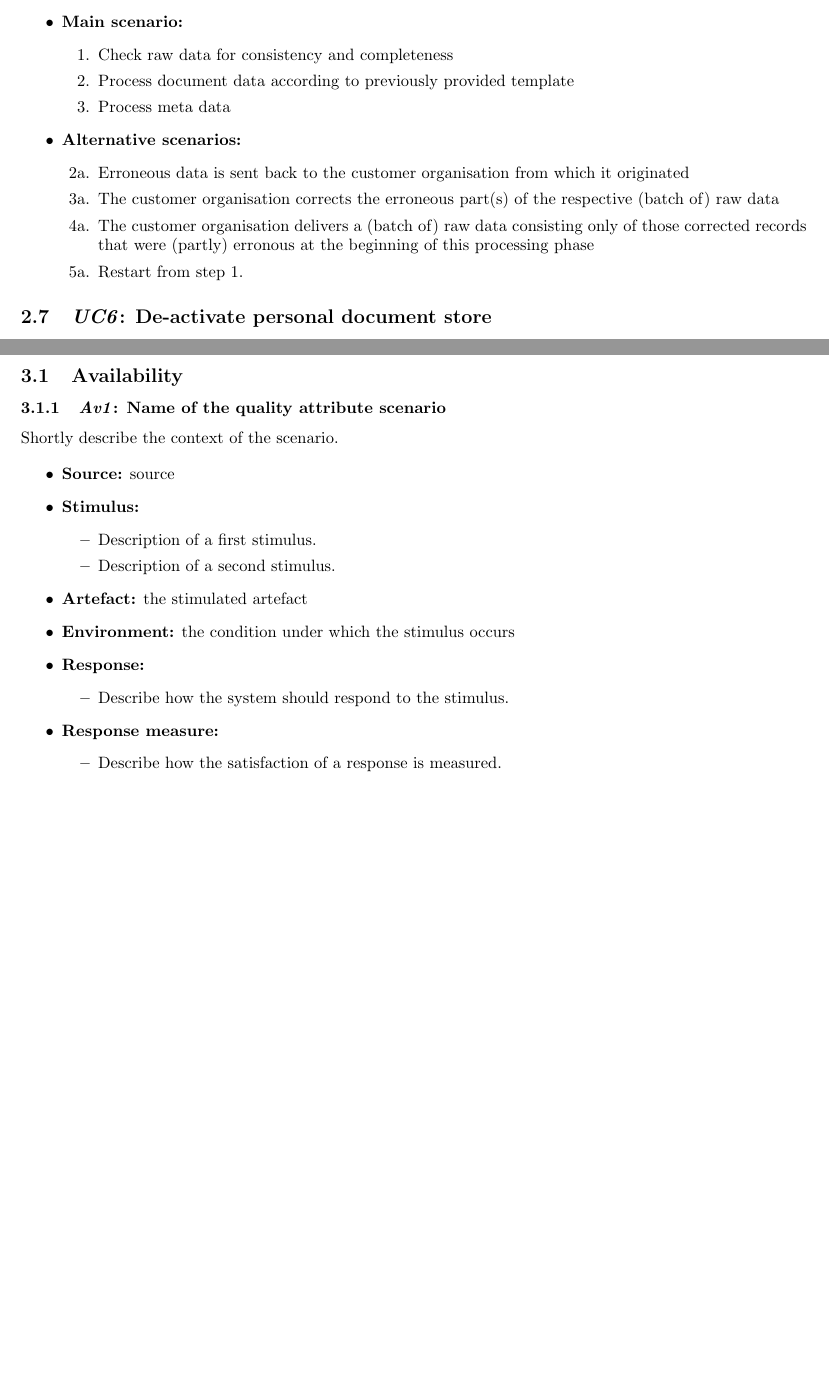
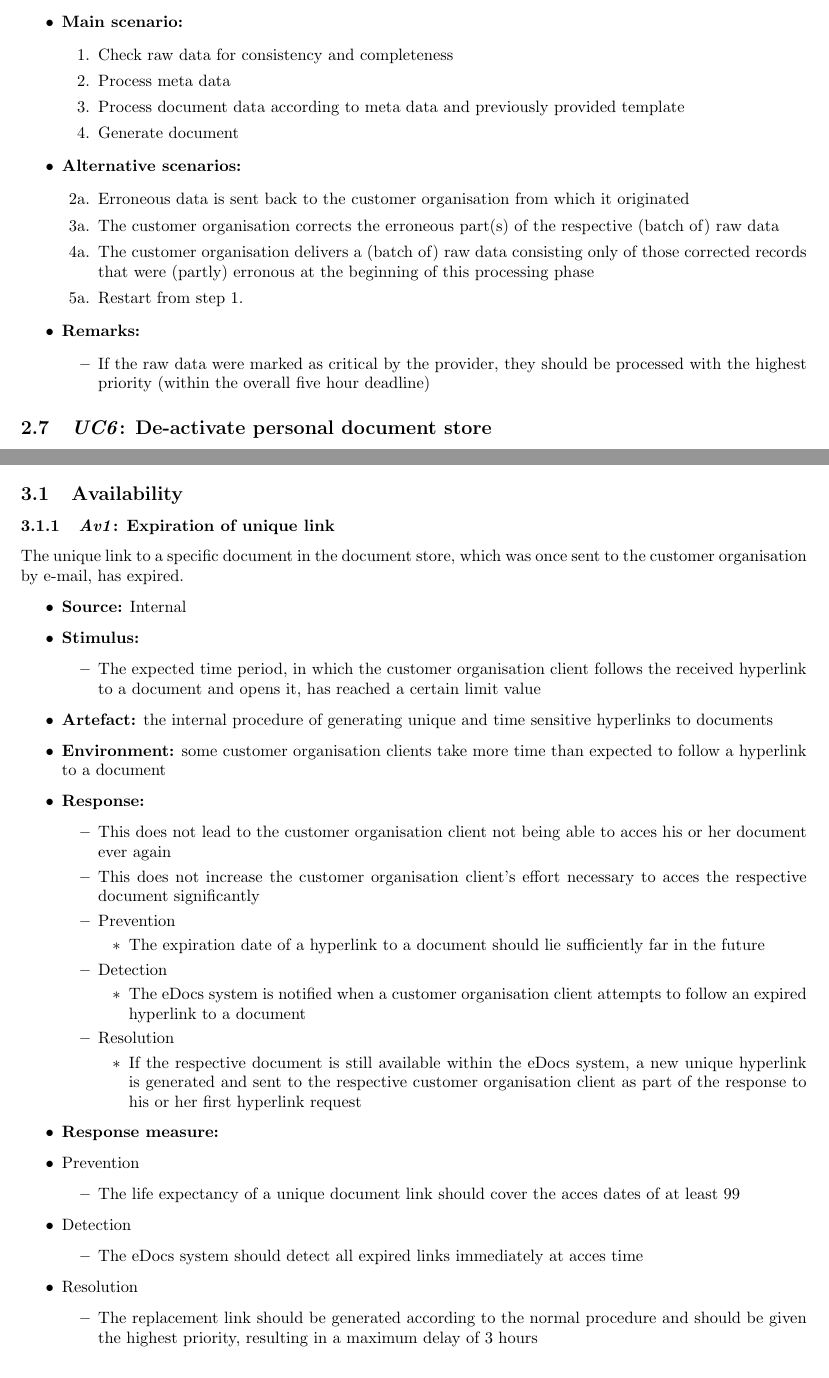
Before and after one commit to joschout/SWArch, a LaTeX document (Verslag Part 1/template.tex): two parts of pages 6 and 13 of 14, joined at a grey line, cut so that both start at the same text, the shorter picture padded with empty space. Compiled offline with pdfLaTeX.

Commit message:
Non-funtional modifiability and availability

```diff
--- a/Verslag Part 1/template.tex
+++ b/Verslag Part 1/template.tex
@@ -261,8 +261,9 @@ in this analysis.
     \item \textbf{Main scenario:}
     \begin{enumerate}
        \item Check raw data for consistency and completeness
-       \item Process document data according to previously provided template
        \item Process meta data
+       \item Process document data according to meta data and previously provided template
+       \item Generate document
     \end{enumerate}
     \item \textbf{Alternative scenarios:}
     \begin{enumerate}
@@ -271,6 +272,10 @@ in this analysis.
         \item [4a.] The customer organisation delivers a (batch of) raw data consisting only of those corrected records that were (partly) erronous at the beginning of this processing phase
         \item [5a.] Restart from step 1.
     \end{enumerate}
+    \item \textbf{Remarks:}
+        \begin{itemize}
+        	\item If the raw data were marked as critical by the provider, they should be processed with the highest priority (within the overall five hour deadline)
+        \end{itemize}
 \end{itemize}
 
 
@@ -671,28 +676,49 @@ form of \emph{quality attribute scenarios}. We provide for each type
 (availability, performance and modifiability) one requirement.
 
 \subsection{Availability}
-\subsubsection{\emph{Av1}: Name of the quality attribute scenario}
-Shortly describe the context of the scenario.
+\subsubsection{\emph{Av1}: Expiration of unique link}
+The unique link to a specific document in the document store, which was once sent to the customer organisation by e-mail, has expired.
 
 \begin{itemize}
-    \item \textbf{Source:} source
+    \item \textbf{Source:} Internal
     \item \textbf{Stimulus:}
         \begin{itemize}
-            \item Description of a first stimulus.
-            \item Description of a second stimulus.
+            \item The expected time period, in which the customer organisation client follows the received hyperlink to a document and opens it, has reached a certain limit value
         \end{itemize}
 
-    \item \textbf{Artefact:} the stimulated artefact
-    \item \textbf{Environment:} the condition under which the stimulus occurs
+    \item \textbf{Artefact:} the internal procedure of generating unique and time sensitive hyperlinks to documents
+    \item \textbf{Environment:} some customer organisation clients take more time than expected to follow a hyperlink to a document
     \item \textbf{Response:}
         \begin{itemize}
-            \item Describe how the system should respond to the stimulus.
+            \item This does not lead to the customer organisation client not being able to acces his or her document ever again
+            \item This does not increase the customer organisation client's effort necessary to acces the respective document significantly
+            \item Prevention
+		\begin{itemize}
+			\item The expiration date of a hyperlink to a document should lie sufficiently far in the future
+		\end{itemize}
+            \item Detection
+		\begin{itemize}
+			\item The eDocs system is notified when a customer organisation client attempts to follow an expired hyperlink to a document
+		\end{itemize}
+            \item Resolution
+		\begin{itemize}
+			\item If the respective document is still available within the eDocs system, a new unique hyperlink is generated and sent to the respective customer organisation client as part of the response to his or her first hyperlink request
+		\end{itemize}
         \end{itemize}
 
     \item \textbf{Response measure:}
-        \begin{itemize}
-            \item Describe how the satisfaction of a response is measured.
-        \end{itemize}
+            \item Prevention
+		\begin{itemize}
+			\item The life expectancy of a unique document link should cover the acces dates of at least 99% of all customer organisation clients that receive their documents by link
+		\end{itemize}
+            \item Detection
+		\begin{itemize}
+			\item The eDocs system should detect all expired links immediately at acces time
+		\end{itemize}
+            \item Resolution
+		\begin{itemize}
+			\item The replacement link should be generated according to the normal procedure and should be given the highest priority, resulting in a maximum delay of 3 hours
+		\end{itemize}
 \end{itemize}
 
 \subsection{Performance}
```
Also changed, not shown: Verslag Part 1/template.pdf, Verslag Part 1/template.tex (17 more changed lines).
